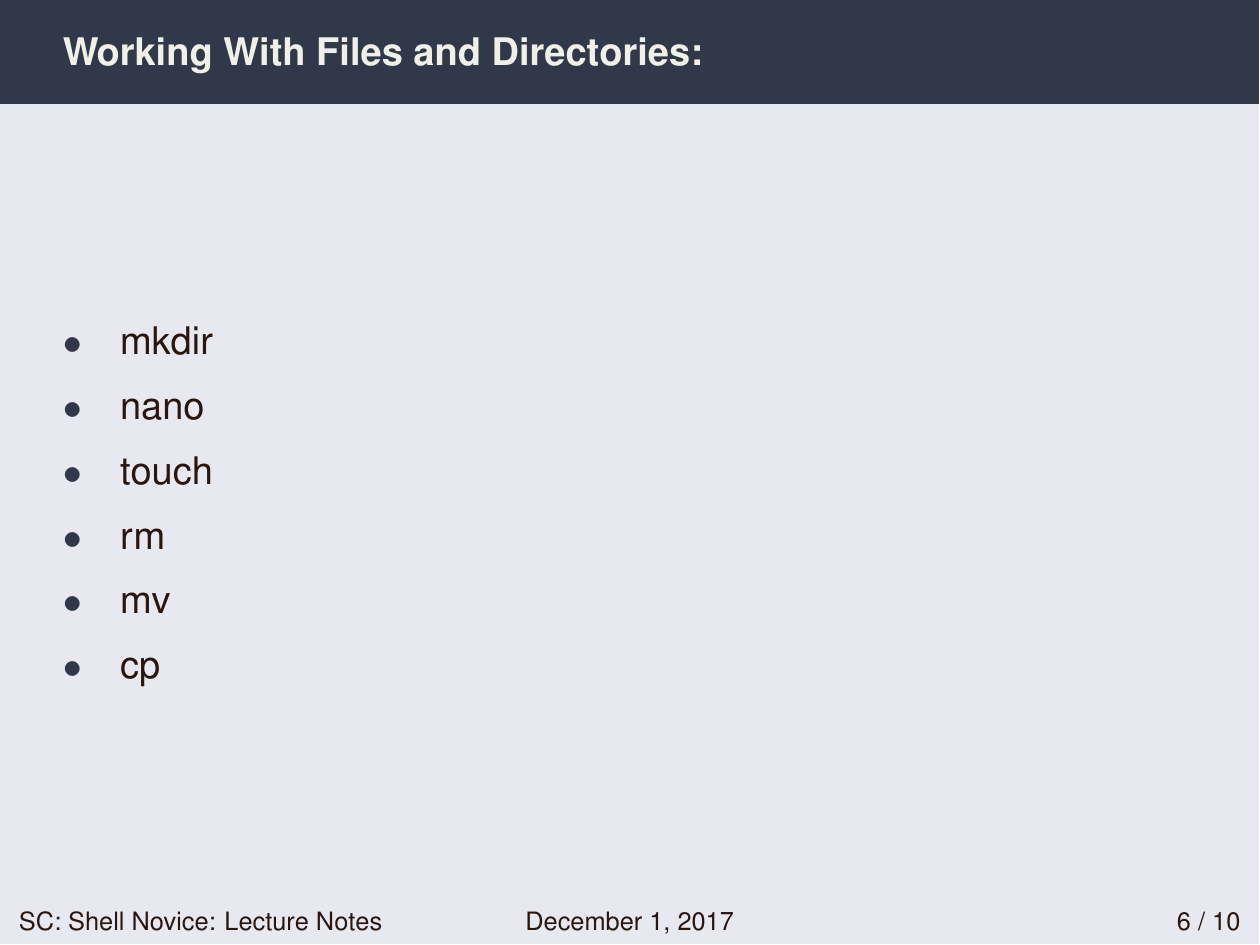
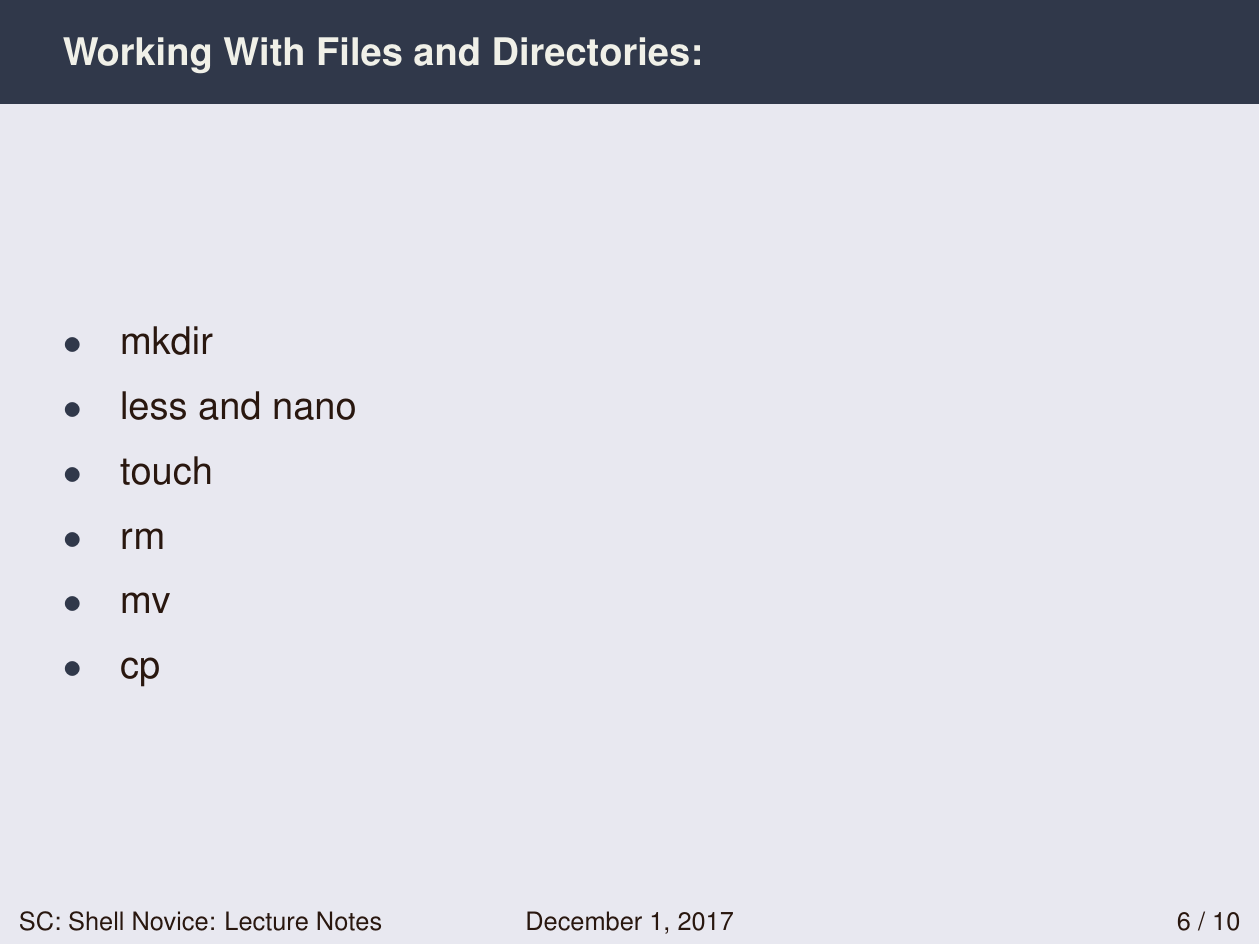
Before and after one commit to csqrs/dh, LaTeX slides (software-carpentry/shell-novice/shell-novice-lecture-notes.tex): page 6 of 10. Compiled offline with LaTeX, dvips and Ghostscript.

Commit message:
Update .gitignore - swp files. More changes to .tex/.pdf.

```diff
--- a/software-carpentry/shell-novice/shell-novice-lecture-notes.tex
+++ b/software-carpentry/shell-novice/shell-novice-lecture-notes.tex
@@ -105,7 +105,7 @@
 %    \begingroup
 %    \fontsize{8}{10}\selectfont
      \item mkdir
-     \item nano
+     \item less and nano
      \item touch
      \item rm
      \item mv
```
Also changed, not shown: software-carpentry/shell-novice/shell-novice-lecture-notes.pdf, 1 other file.
